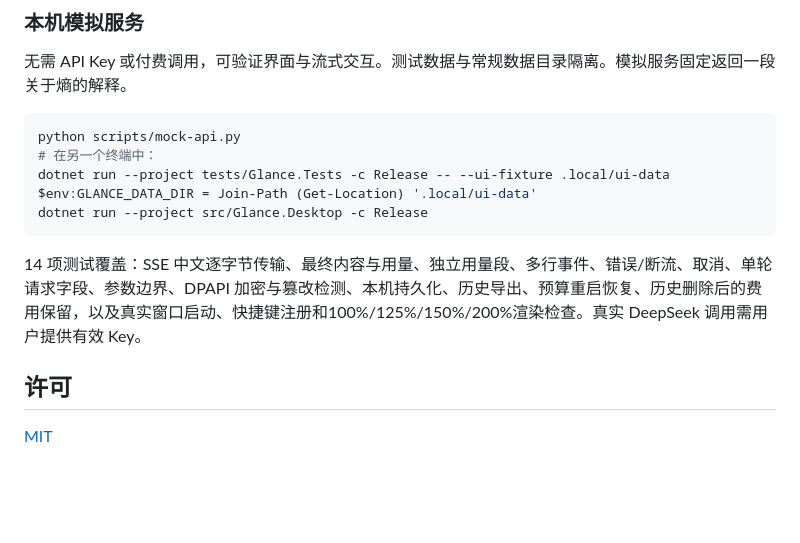
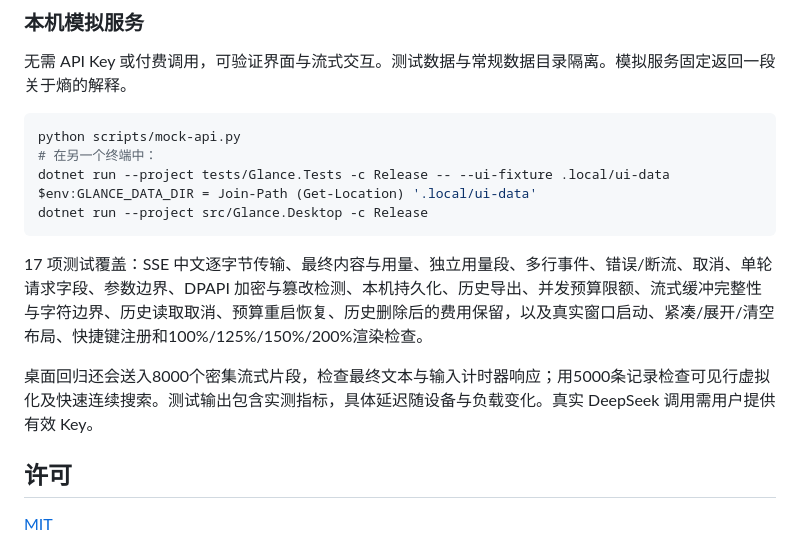
Before and after one commit to Ark2000/glance-windows, a Markdown page: README.md, the part around one of its changes. Rendered like a GitHub page; blank space fills up the shorter version.

````diff
--- a/README.md
+++ b/README.md
@@ -111,7 +116,9 @@ $env:GLANCE_DATA_DIR = Join-Path (Get-Location) '.local/ui-data'
 dotnet run --project src/Glance.Desktop -c Release
 ```
 
-14 项测试覆盖：SSE 中文逐字节传输、最终内容与用量、独立用量段、多行事件、错误/断流、取消、单轮请求字段、参数边界、DPAPI 加密与篡改检测、本机持久化、历史导出、预算重启恢复、历史删除后的费用保留，以及真实窗口启动、快捷键注册和100%/125%/150%/200%渲染检查。真实 DeepSeek 调用需用户提供有效 Key。
+17 项测试覆盖：SSE 中文逐字节传输、最终内容与用量、独立用量段、多行事件、错误/断流、取消、单轮请求字段、参数边界、DPAPI 加密与篡改检测、本机持久化、历史导出、并发预算限额、流式缓冲完整性与字符边界、历史读取取消、预算重启恢复、历史删除后的费用保留，以及真实窗口启动、紧凑/展开/清空布局、快捷键注册和100%/125%/150%/200%渲染检查。
+
+桌面回归还会送入8000个密集流式片段，检查最终文本与输入计时器响应；用5000条记录检查可见行虚拟化及快速连续搜索。测试输出包含实测指标，具体延迟随设备与负载变化。真实 DeepSeek 调用需用户提供有效 Key。
 
 ## 许可
 
````
Also changed, not shown: other parts of README.md (+9 -4 lines), docs/RELEASE-v1.1.0.md (added, +13 -0 lines), docs/images/glance-idle.jpg (added), docs/images/glance.jpg (added), docs/images/glance.png (deleted), 11 other files.
